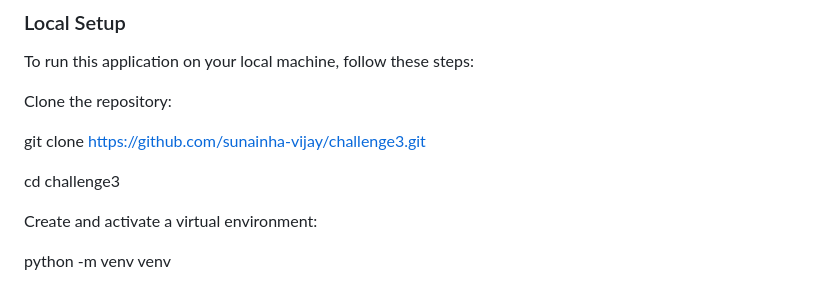
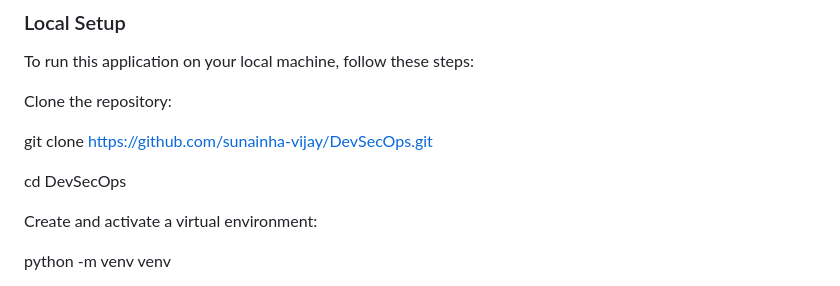
Before and after one commit to sunainha-vijay/DevSecOps, a Markdown page: README.md, the part around the change. Drawn GitHub-style.

```diff
--- a/README.md
+++ b/README.md
@@ -35,9 +35,9 @@ To run this application on your local machine, follow these steps:
 
 Clone the repository:
 
-git clone https://github.com/sunainha-vijay/challenge3.git
+git clone https://github.com/sunainha-vijay/DevSecOps.git
 
-cd challenge3
+cd DevSecOps
 
 
 Create and activate a virtual environment:
```
